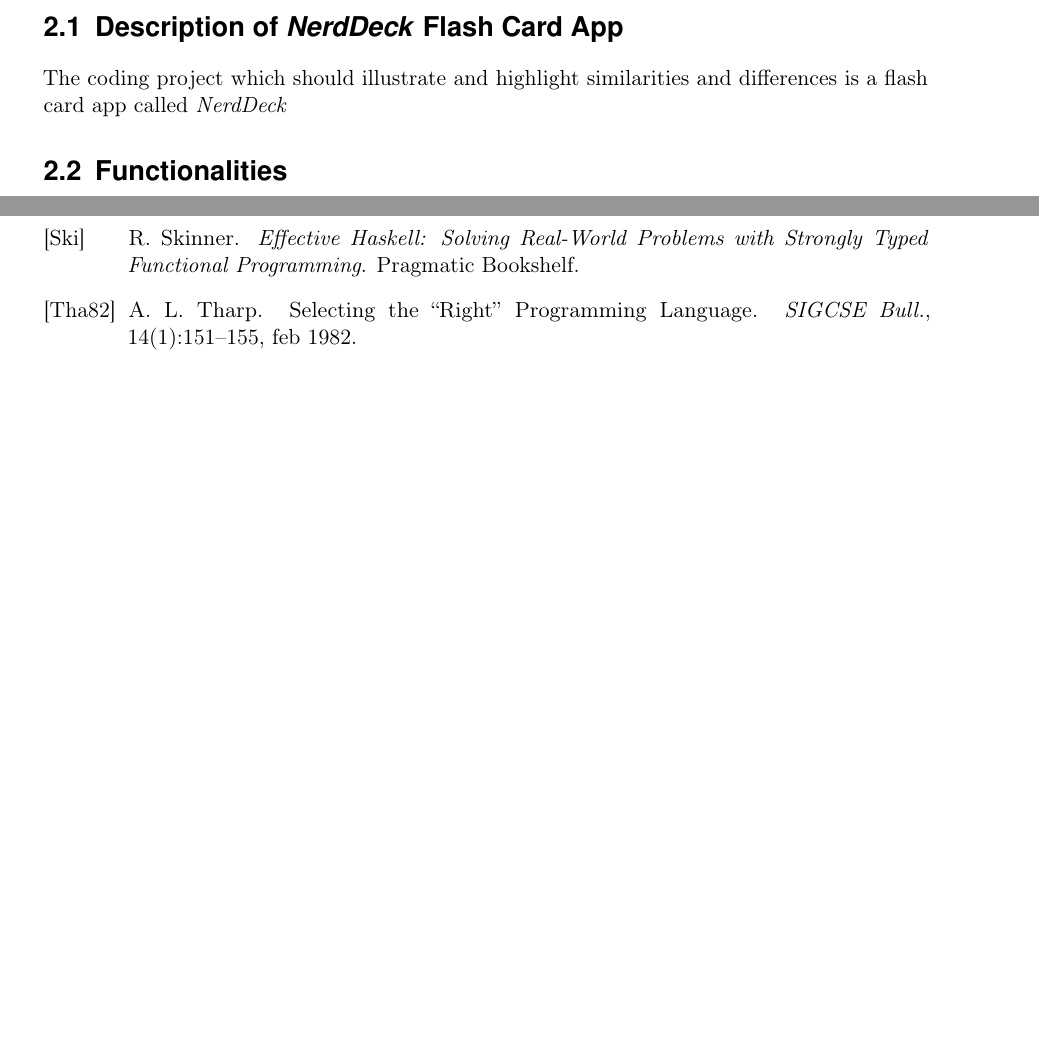
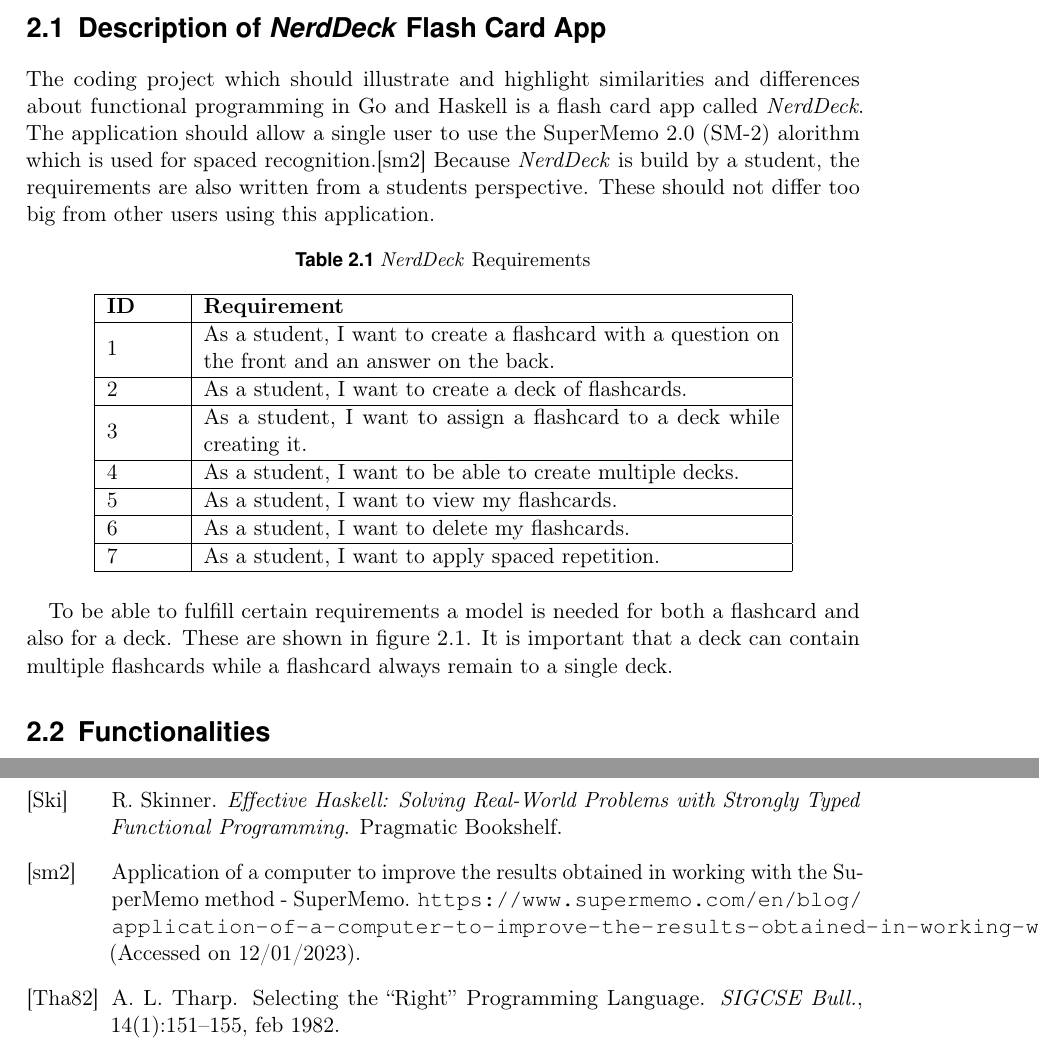
Before and after one commit to maex0/nerddeck, a LaTeX thesis (docs/document.tex, which reads docs/chapters.tex): two parts of pages 10 and 19 of 19 before the commit and two parts of pages 10 and 20 of 20 after it, joined at a grey line, cut so that both start at the same text, the shorter picture padded with empty space. Compiled offline with pdfLaTeX.

Commit message:
added requirements and model to paper

```diff
--- a/docs/chapters.tex
+++ b/docs/chapters.tex
@@ -16,4 +16,31 @@
 
 \chapter{Project Overview}\label{chap:project-overview}
     \section{Description of \textit{NerdDeck} Flash Card App}\label{sec:description}
-The coding project which should illustrate and highlight similarities and differences is a flash card app called \textit{NerdDeck}
+The coding project which should illustrate and highlight similarities and differences about functional programming in Go and Haskell is a flash card app called \textit{NerdDeck}. The application should allow a single user to use the SuperMemo 2.0 (SM-2) alorithm which is used for spaced recognition.\cite{sm2} Because \textit{NerdDeck} is build by a student, the requirements are also written from a students perspective. These should not differ too big from other users using this application.
+
+\begin{table}[h]
+    \centering
+    \begin{tabular}{|m{0.5in}|m{4in}|}
+        \hline
+        \textbf{ID} & \textbf{Requirement} \\
+        \hline
+        1 & As a student, I want to create a flashcard with a question on the front and an answer on the back. \\
+        \hline
+        2 & As a student, I want to create a deck of flashcards. \\
+        \hline
+        3 & As a student, I want to assign a flashcard to a deck while creating it. \\
+        \hline
+        4 & As a student, I want to be able to create multiple decks. \\
+        \hline
+        5 & As a student, I want to view my flashcards. \\
+        \hline
+        6 & As a student, I want to delete my flashcards. \\
+        \hline
+        7 & As a student, I want to apply spaced repetition. \\
+        \hline
+    \end{tabular}
+    \caption{\textit{NerdDeck} Requirements}
+    \label{tab:requirements}
+\end{table}
+
+To be able to fulfill certain requirements a model is needed for both a flashcard and also for a deck. These are shown in figure \ref{fig:er-model}. It is important that a deck can contain multiple flashcards while a flashcard always remain to a single deck.
--- a/docs/document.tex
+++ b/docs/document.tex
@@ -14,6 +14,10 @@
 listof=flat,%        improved list of tables
 numbers=noenddot
 ]{scrbook}
+
+
+\usepackage{geometry}
+\usepackage{array}
 
 \usepackage[utf8]{inputenc}
 \usepackage{makeidx}
```
Also changed, not shown: docs/document.bib (+6 -0 lines), docs/NerddeckModel.png (added), docs/chapters.tex (9 more changed lines).
